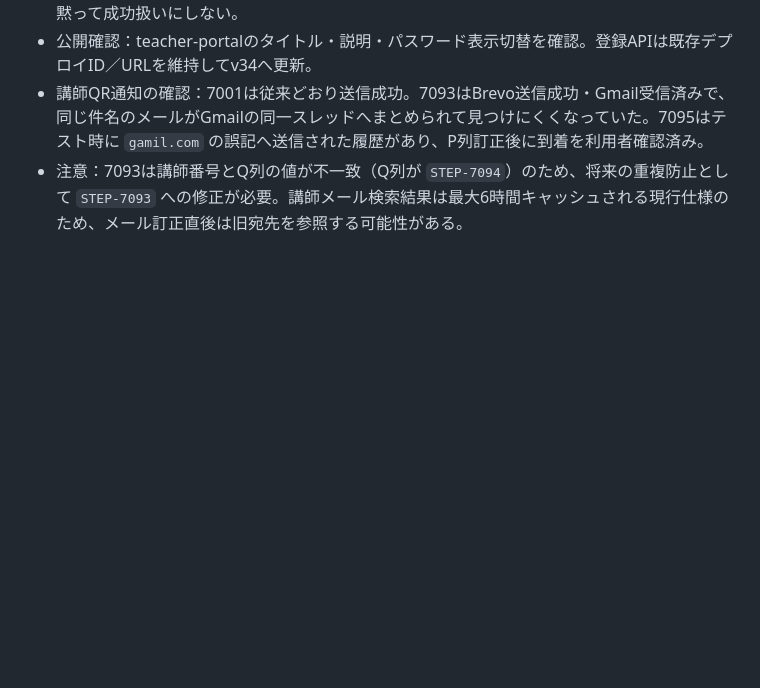
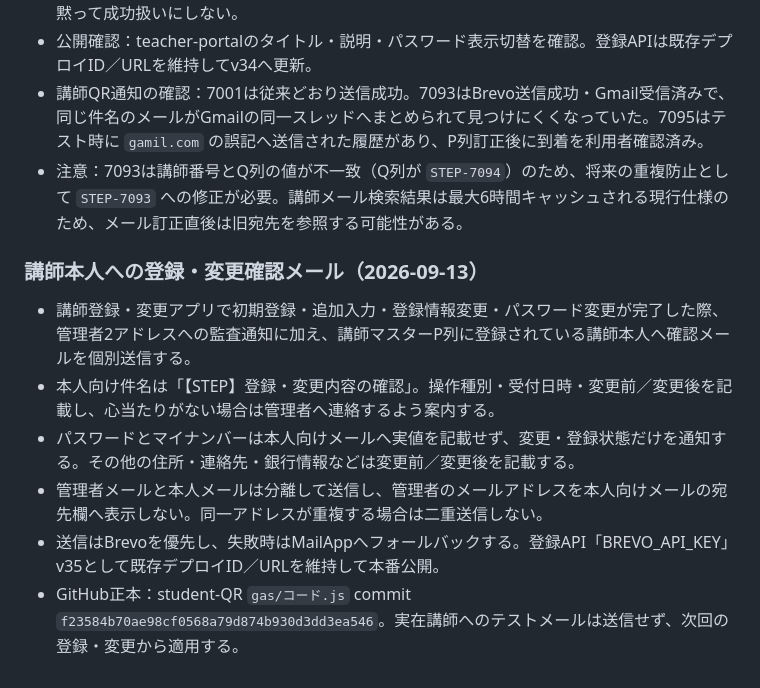
Before and after one commit to stepkobetsu-hub/step-system-registry, a Markdown page: SYSTEM_REGISTRY.md, the part around the change. GitHub-like rendering; blank space fills up the shorter version.

Commit message:
資産台帳へ講師本人向け変更確認メールv35を追記

```diff
--- a/SYSTEM_REGISTRY.md
+++ b/SYSTEM_REGISTRY.md
@@ -1091,3 +1091,12 @@
 - 公開確認：teacher-portalのタイトル・説明・パスワード表示切替を確認。登録APIは既存デプロイID／URLを維持してv34へ更新。
 - 講師QR通知の確認：7001は従来どおり送信成功。7093はBrevo送信成功・Gmail受信済みで、同じ件名のメールがGmailの同一スレッドへまとめられて見つけにくくなっていた。7095はテスト時に `gamil.com` の誤記へ送信された履歴があり、P列訂正後に到着を利用者確認済み。
 - 注意：7093は講師番号とQ列の値が不一致（Q列が `STEP-7094`）のため、将来の重複防止として `STEP-7093` への修正が必要。講師メール検索結果は最大6時間キャッシュされる現行仕様のため、メール訂正直後は旧宛先を参照する可能性がある。
+
+### 講師本人への登録・変更確認メール（2026-09-13）
+
+- 講師登録・変更アプリで初期登録・追加入力・登録情報変更・パスワード変更が完了した際、管理者2アドレスへの監査通知に加え、講師マスターP列に登録されている講師本人へ確認メールを個別送信する。
+- 本人向け件名は「【STEP】登録・変更内容の確認」。操作種別・受付日時・変更前／変更後を記載し、心当たりがない場合は管理者へ連絡するよう案内する。
+- パスワードとマイナンバーは本人向けメールへ実値を記載せず、変更・登録状態だけを通知する。その他の住所・連絡先・銀行情報などは変更前／変更後を記載する。
+- 管理者メールと本人メールは分離して送信し、管理者のメールアドレスを本人向けメールの宛先欄へ表示しない。同一アドレスが重複する場合は二重送信しない。
+- 送信はBrevoを優先し、失敗時はMailAppへフォールバックする。登録API「BREVO_API_KEY」v35として既存デプロイID／URLを維持して本番公開。
+- GitHub正本：student-QR `gas/コード.js` commit `f23584b70ae98cf0568a79d874b930d3dd3ea546`。実在講師へのテストメールは送信せず、次回の登録・変更から適用する。
```
